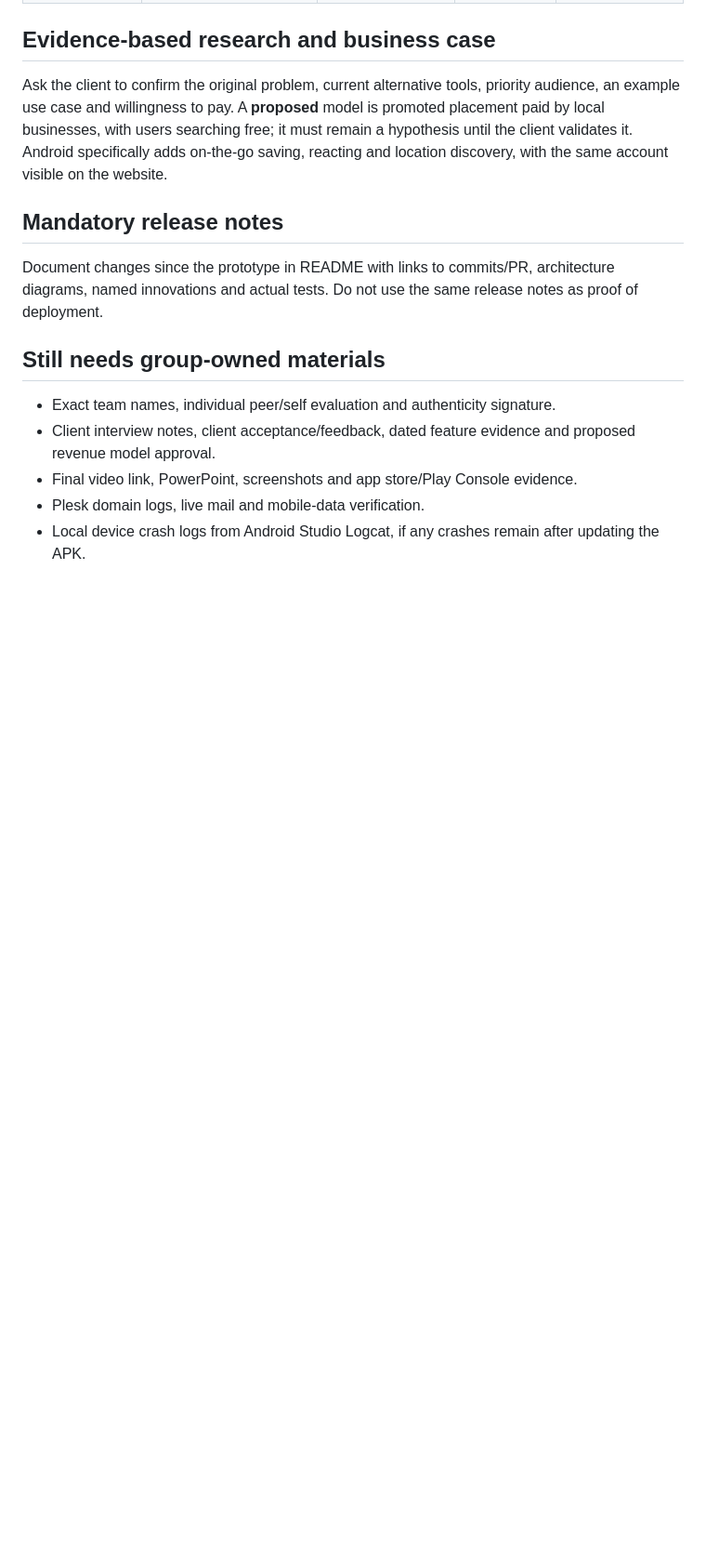
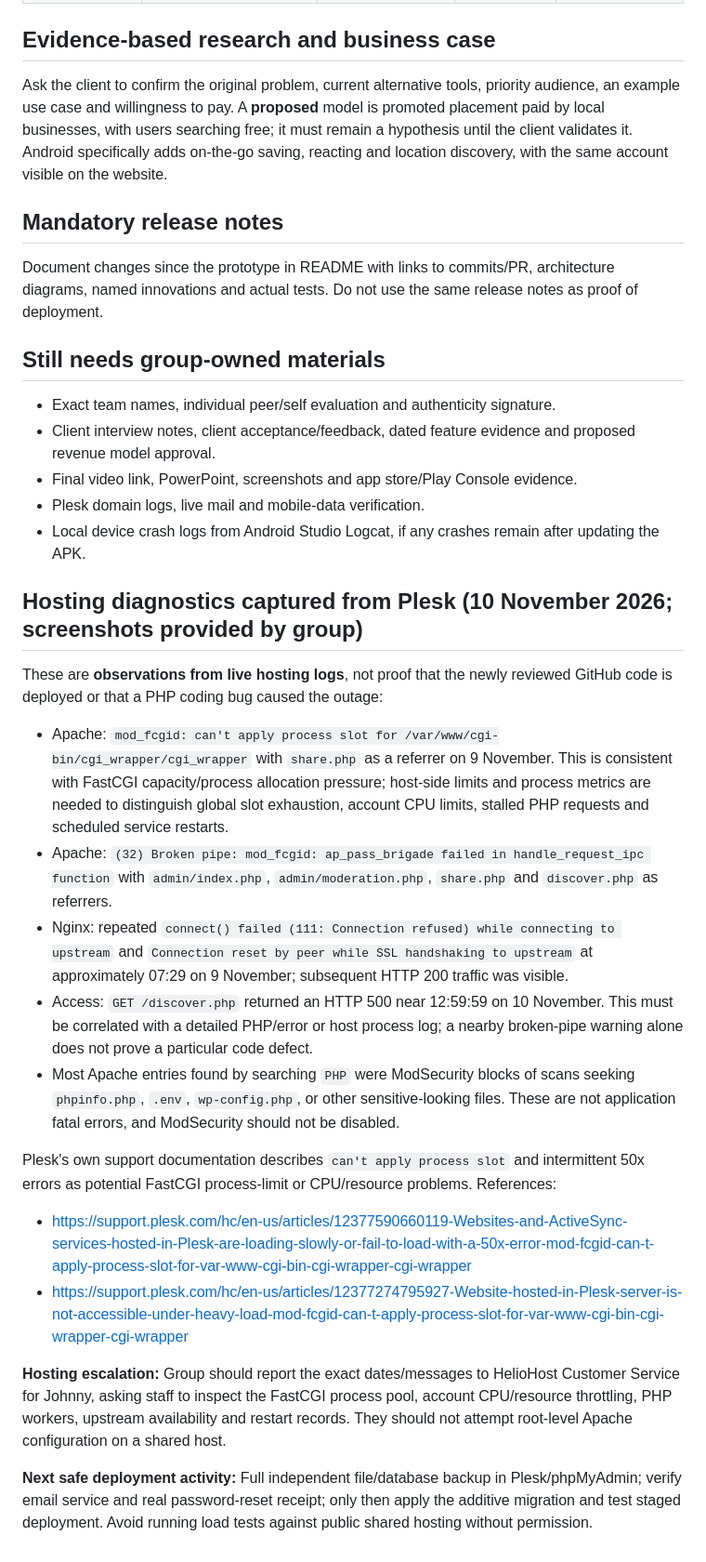
Before and after one commit to Kmakoro/MzansiGems, a Markdown page: docs/TASK3_FINAL_SUBMISSION_GUIDE.md, the part around the change. Shown at 93% size. Drawn GitHub-style; blank space fills up the shorter version.

Commit message:
Record observed Plesk FastCGI and upstream errors for Task 3 evidence

```diff
--- a/docs/TASK3_FINAL_SUBMISSION_GUIDE.md
+++ b/docs/TASK3_FINAL_SUBMISSION_GUIDE.md
@@ -96,3 +96,22 @@ Document changes since the prototype in README with links to commits/PR, archite
 - Final video link, PowerPoint, screenshots and app store/Play Console evidence.
 - Plesk domain logs, live mail and mobile-data verification.
 - Local device crash logs from Android Studio Logcat, if any crashes remain after updating the APK.
+
+
+## Hosting diagnostics captured from Plesk (10 November 2026; screenshots provided by group)
+
+These are **observations from live hosting logs**, not proof that the newly reviewed GitHub code is deployed or that a PHP coding bug caused the outage:
+
+- Apache: `mod_fcgid: can't apply process slot for /var/www/cgi-bin/cgi_wrapper/cgi_wrapper` with `share.php` as a referrer on 9 November. This is consistent with FastCGI capacity/process allocation pressure; host-side limits and process metrics are needed to distinguish global slot exhaustion, account CPU limits, stalled PHP requests and scheduled service restarts.
+- Apache: `(32) Broken pipe: mod_fcgid: ap_pass_brigade failed in handle_request_ipc function` with `admin/index.php`, `admin/moderation.php`, `share.php` and `discover.php` as referrers.
+- Nginx: repeated `connect() failed (111: Connection refused) while connecting to upstream` and `Connection reset by peer while SSL handshaking to upstream` at approximately 07:29 on 9 November; subsequent HTTP 200 traffic was visible.
+- Access: `GET /discover.php` returned an HTTP 500 near 12:59:59 on 10 November. This must be correlated with a detailed PHP/error or host process log; a nearby broken-pipe warning alone does not prove a particular code defect.
+- Most Apache entries found by searching `PHP` were ModSecurity blocks of scans seeking `phpinfo.php`, `.env`, `wp-config.php`, or other sensitive-looking files. These are not application fatal errors, and ModSecurity should not be disabled.
+
+Plesk's own support documentation describes `can't apply process slot` and intermittent 50x errors as potential FastCGI process-limit or CPU/resource problems. References:
+- https://support.plesk.com/hc/en-us/articles/12377590660119-Websites-and-ActiveSync-services-hosted-in-Plesk-are-loading-slowly-or-fail-to-load-with-a-50x-error-mod-fcgid-can-t-apply-process-slot-for-var-www-cgi-bin-cgi-wrapper-cgi-wrapper
+- https://support.plesk.com/hc/en-us/articles/12377274795927-Website-hosted-in-Plesk-server-is-not-accessible-under-heavy-load-mod-fcgid-can-t-apply-process-slot-for-var-www-cgi-bin-cgi-wrapper-cgi-wrapper
+
+**Hosting escalation:** Group should report the exact dates/messages to HelioHost Customer Service for Johnny, asking staff to inspect the FastCGI process pool, account CPU/resource throttling, PHP workers, upstream availability and restart records. They should not attempt root-level Apache configuration on a shared host.
+
+**Next safe deployment activity:** Full independent file/database backup in Plesk/phpMyAdmin; verify email service and real password-reset receipt; only then apply the additive migration and test staged deployment. Avoid running load tests against public shared hosting without permission.
```
